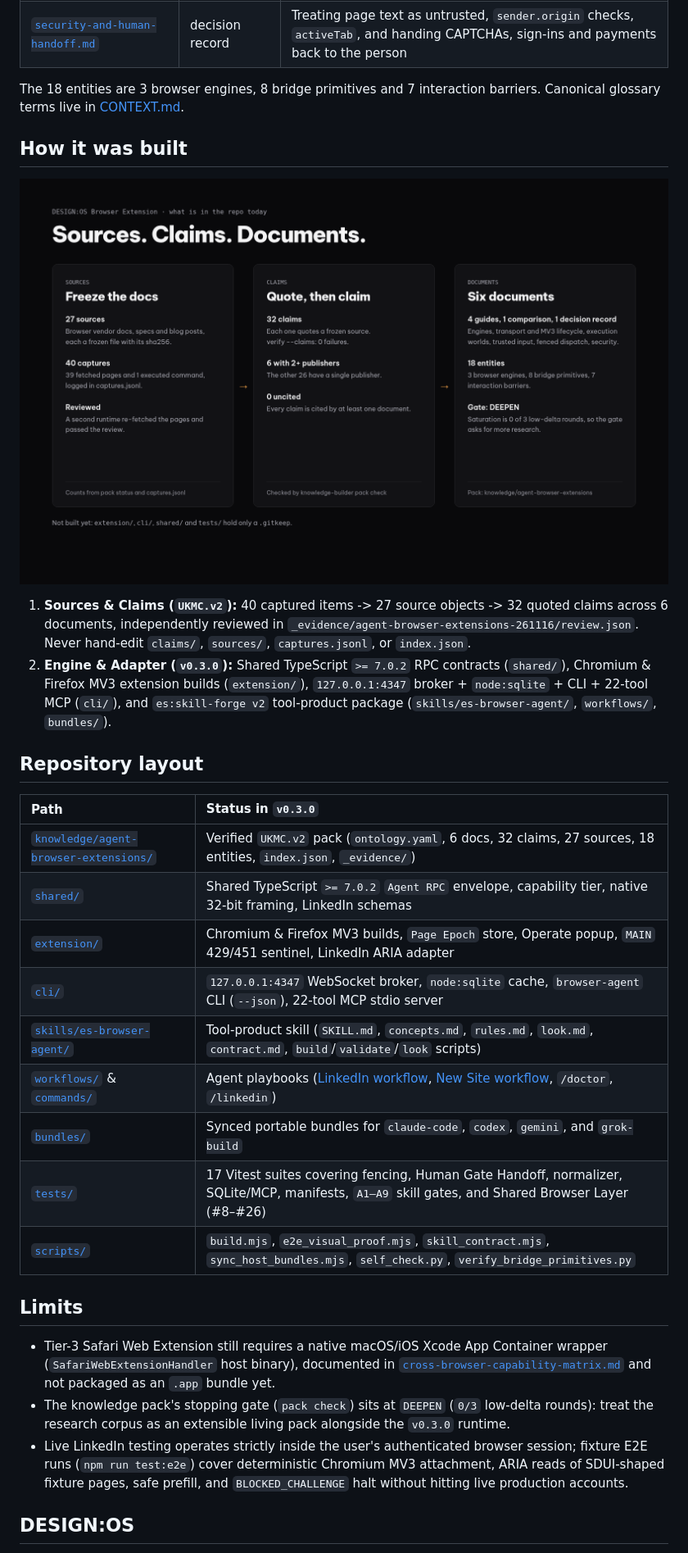
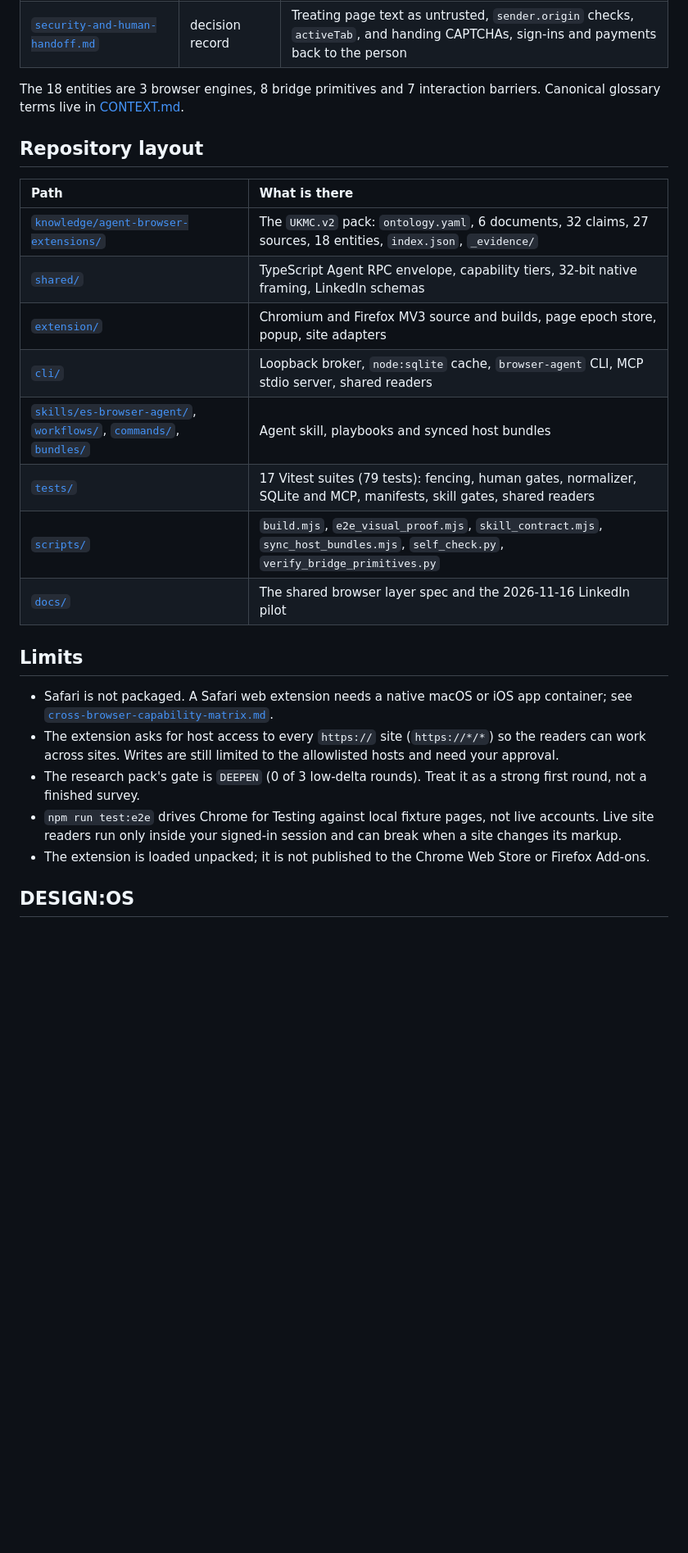
Before and after one commit to jangtrinh/design-os-browser-extension, a Markdown page: README.md, the part around one of its changes. Shown at 82% size. GitHub-like rendering; pictures changed too: docs/images/readme/flow-dark.png; blank space fills up the shorter version.

```diff
--- a/README.md
+++ b/README.md
@@ -124,38 +129,26 @@ The six documents:
 
 The 18 entities are 3 browser engines, 8 bridge primitives and 7 interaction barriers. Canonical glossary terms live in [CONTEXT.md](CONTEXT.md).
 
-## How it was built
-
-<p>
-<picture>
-  <source media="(prefers-color-scheme: dark)" srcset="docs/images/readme/flow-dark.png">
-  <source media="(prefers-color-scheme: light)" srcset="docs/images/readme/flow-light.png">
-  <img src="docs/images/readme/flow-dark.png" alt="design:os by Jang" width="100%">
-</picture>
-</p>
-
-1. **Sources & Claims (`UKMC.v2`):** 40 captured items -> 27 source objects -> 32 quoted claims across 6 documents, independently reviewed in `_evidence/agent-browser-extensions-261116/review.json`. Never hand-edit `claims/`, `sources/`, `captures.jsonl`, or `index.json`.
-2. **Engine & Adapter (`v0.3.0`):** Shared TypeScript `>= 7.0.2` RPC contracts (`shared/`), Chromium & Firefox MV3 extension builds (`extension/`), `127.0.0.1:4347` broker + `node:sqlite` + CLI + 22-tool MCP (`cli/`), and `es:skill-forge v2` tool-product package (`skills/es-browser-agent/`, `workflows/`, `bundles/`).
-
 ## Repository layout
 
-| Path | Status in `v0.3.0` |
+| Path | What is there |
 | :--- | :--- |
-| [`knowledge/agent-browser-extensions/`](knowledge/agent-browser-extensions/) | Verified `UKMC.v2` pack (`ontology.yaml`, 6 docs, 32 claims, 27 sources, 18 entities, `index.json`, `_evidence/`) |
-| [`shared/`](shared/) | Shared TypeScript `>= 7.0.2` `Agent RPC` envelope, capability tier, native 32-bit framing, LinkedIn schemas |
-| [`extension/`](extension/) | Chromium & Firefox MV3 builds, `Page Epoch` store, Operate popup, `MAIN` 429/451 sentinel, LinkedIn ARIA adapter |
-| [`cli/`](cli/) | `127.0.0.1:4347` WebSocket broker, `node:sqlite` cache, `browser-agent` CLI (`--json`), 22-tool MCP stdio server |
-| [`skills/es-browser-agent/`](skills/es-browser-agent/) | Tool-product skill (`SKILL.md`, `concepts.md`, `rules.md`, `look.md`, `contract.md`, `build`/`validate`/`look` scripts) |
-| [`workflows/`](workflows/) & [`commands/`](commands/) | Agent playbooks ([LinkedIn workflow](workflows/linkedin-agent-workflow.md), [New Site workflow](workflows/new-site-extension-workflow.md), `/doctor`, `/linkedin`) |
-| [`bundles/`](bundles/) | Synced portable bundles for `claude-code`, `codex`, `gemini`, and `grok-build` |
-| [`tests/`](tests/) | 17 Vitest suites covering fencing, Human Gate Handoff, normalizer, SQLite/MCP, manifests, `A1–A9` skill gates, and Shared Browser Layer (#8–#26) |
+| [`knowledge/agent-browser-extensions/`](knowledge/agent-browser-extensions/) | The `UKMC.v2` pack: `ontology.yaml`, 6 documents, 32 claims, 27 sources, 18 entities, `index.json`, `_evidence/` |
+| [`shared/`](shared/) | TypeScript Agent RPC envelope, capability tiers, 32-bit native framing, LinkedIn schemas |
+| [`extension/`](extension/) | Chromium and Firefox MV3 source and builds, page epoch store, popup, site adapters |
+| [`cli/`](cli/) | Loopback broker, `node:sqlite` cache, `browser-agent` CLI, MCP stdio server, shared readers |
+| [`skills/es-browser-agent/`](skills/es-browser-agent/), [`workflows/`](workflows/), [`commands/`](commands/), [`bundles/`](bundles/) | Agent skill, playbooks and synced host bundles |
+| [`tests/`](tests/) | 17 Vitest suites (79 tests): fencing, human gates, normalizer, SQLite and MCP, manifests, skill gates, shared readers |
 | [`scripts/`](scripts/) | `build.mjs`, `e2e_visual_proof.mjs`, `skill_contract.mjs`, `sync_host_bundles.mjs`, `self_check.py`, `verify_bridge_primitives.py` |
+| [`docs/`](docs/) | The shared browser layer spec and the 2026-11-16 LinkedIn pilot |
 
 ## Limits
 
-- Tier-3 Safari Web Extension still requires a native macOS/iOS Xcode App Container wrapper (`SafariWebExtensionHandler` host binary), documented in [`cross-browser-capability-matrix.md`](knowledge/agent-browser-extensions/cross-browser-capability-matrix.md) and not packaged as an `.app` bundle yet.
-- The knowledge pack's stopping gate (`pack check`) sits at `DEEPEN` (`0/3` low-delta rounds): treat the research corpus as an extensible living pack alongside the `v0.3.0` runtime.
-- Live LinkedIn testing operates strictly inside the user's authenticated browser session; fixture E2E runs (`npm run test:e2e`) cover deterministic Chromium MV3 attachment, ARIA reads of SDUI-shaped fixture pages, safe prefill, and `BLOCKED_CHALLENGE` halt without hitting live production accounts.
+- Safari is not packaged. A Safari web extension needs a native macOS or iOS app container; see [`cross-browser-capability-matrix.md`](knowledge/agent-browser-extensions/cross-browser-capability-matrix.md).
+- The extension asks for host access to every `https://` site (`https://*/*`) so the readers can work across sites. Writes are still limited to the allowlisted hosts and need your approval.
+- The research pack's gate is `DEEPEN` (0 of 3 low-delta rounds). Treat it as a strong first round, not a finished survey.
+- `npm run test:e2e` drives Chrome for Testing against local fixture pages, not live accounts. Live site readers run only inside your signed-in session and can break when a site changes its markup.
+- The extension is loaded unpacked; it is not published to the Chrome Web Store or Firefox Add-ons.
 
 ## DESIGN:OS
 
```
Also changed, not shown: other parts of README.md (+40 -35 lines), docs/images/readme/cover-dark.png, docs/images/readme/cover-light.png, docs/images/readme/flow-light.png, docs/images/readme/social-preview.png, 1 other file.
